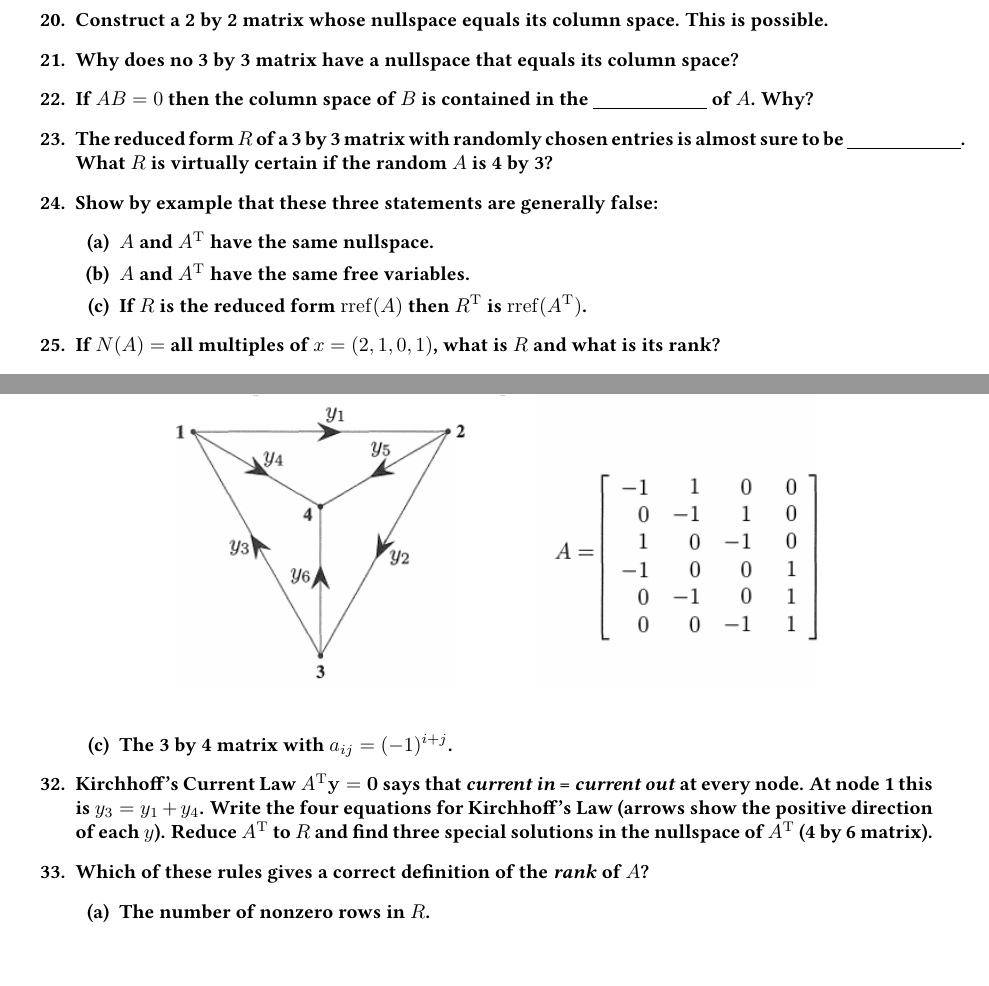
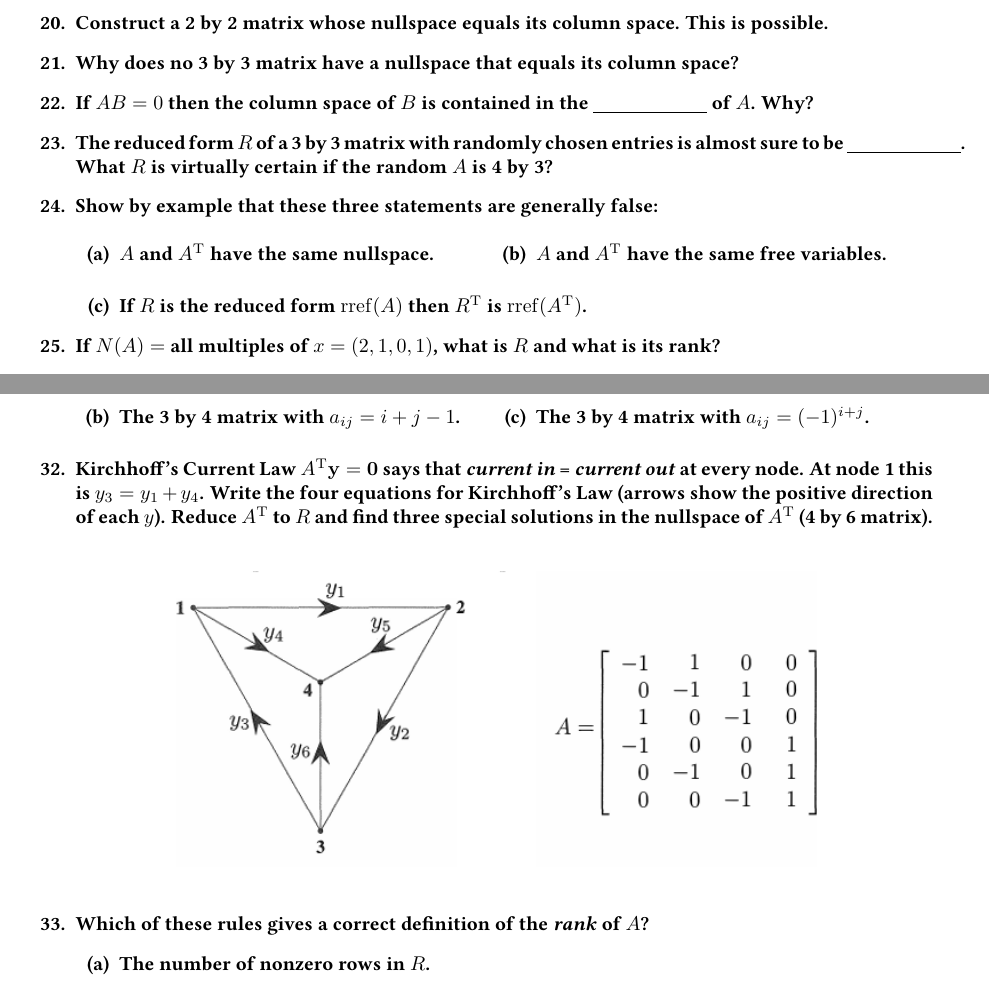
Before and after one commit to Roxin-ChaI/LinearAlgebra_exercise, a LaTeX document (线代练习题.tex): two parts of pages 37 and 38 of 44, joined at a grey line, cut so that both start at the same text. Compiled offline with pdfLaTeX.

Commit message:
3.2 png位置修正

```diff
--- a/线代练习题.tex
+++ b/线代练习题.tex
@@ -2753,8 +2753,10 @@
 
     \item Show by example that these three statements are generally false:
           \begin{enumerate}
+              \begin{multicols}{2}
               \item $A$ and $A^{\mathrm{T}}$ have the same nullspace.
               \item $A$ and $A^{\mathrm{T}}$ have the same free variables.
+                    \end{multicols}
               \item If $R$ is the reduced form $\operatorname{rref}(A)$ then $R^{\mathrm{T}}$ is $\operatorname{rref}(A^{\mathrm{T}})$.
           \end{enumerate}
 
@@ -2782,16 +2784,17 @@
     \item Find the reduced row echelon forms $R$ and the rank of these matrices:
           \begin{enumerate}
               \item The 3 by 4 matrix with all entries equal to 4.
-              \item The 3 by 4 matrix with $a_{ij} = i + j - 1$.
-              \item The 3 by 4 matrix with $a_{ij} = (-1)^{i+j}$.
+                    \begin{multicols}{2}
+                        \item The 3 by 4 matrix with $a_{ij} = i + j - 1$.
+                        \item The 3 by 4 matrix with $a_{ij} = (-1)^{i+j}$.
+                    \end{multicols}
           \end{enumerate}
 
     \item Kirchhoff's Current Law $A^{\mathrm{T}} \mathbf{y} = \mathbf{0}$ says that \textit{current in} = \textit{current out} at every node. At node 1 this is $y_3 = y_1 + y_4$. Write the four equations for Kirchhoff's Law (arrows show the positive direction of each $y$). Reduce $A^{\mathrm{T}}$ to $R$ and find three special solutions in the nullspace of $A^{\mathrm{T}}$ (4 by 6 matrix).
-
-          \begin{figure}[h] % figure 环境用于浮动体，[htbp] 尝试指定位置偏好
+          \begin{figure}[htbp] % figure 环境用于浮动体，[htbp] 尝试指定位置偏好
               \centering % 图片居中
               \includegraphics[width=0.8\textwidth]{pic/Figure3.2.png} % 插入图片，指定宽度为文本宽度的 80%
-              \renewcommand{\thefigure}{3.2}% 强行将当前的图片编号改为 3.2
+              %\renewcommand{\thefigure}{3.2}% 强行将当前的图片编号改为 3.2
               %\caption{ }
               %\label{fig:my_label} % 标签，用于交叉引用（可选）
           \end{figure}
```
Also changed, not shown: 线代练习题.pdf, 3 other files.
